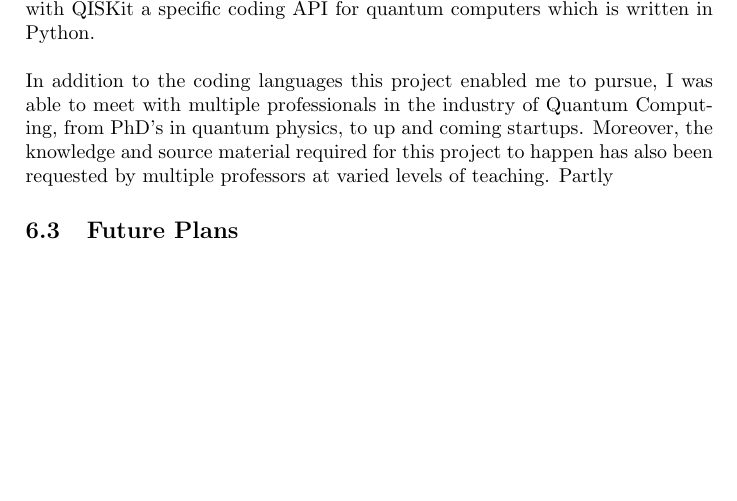
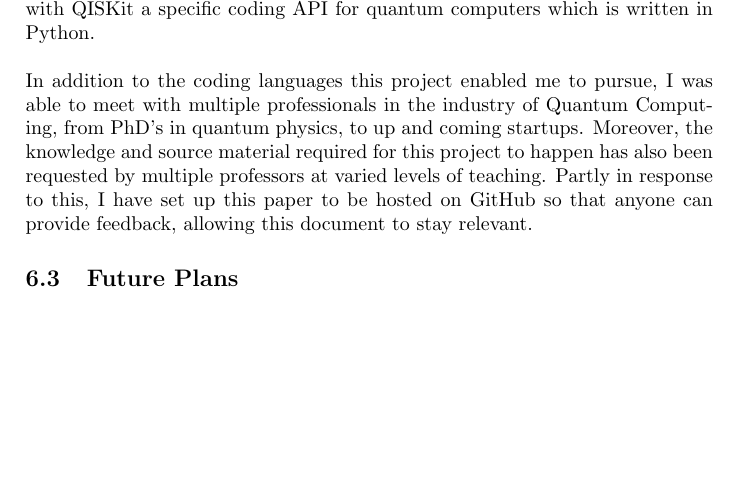
Before and after one commit to Macrofarad/ABITQC, a LaTeX paper (main.tex): part of page 10 of 13, cut so that both start at the same text. Compiled offline with pdfLaTeX; a LaTeX package or settings file that is missing is left out.

Commit message:
analysis
next is future plans

```diff
--- a/main.tex
+++ b/main.tex
@@ -427,7 +427,7 @@ Show a graph of the longitudinal resistivity ($\rho_{xx}$) and Hall resistivity
 \subsection{Analysis} %First person should be fine for this section given that it's commentary
 Given that the goal of this project was to teach myself the basics of quantum computing and provide a path for other undergraduates to do the same, this project was a resounding success.  In the scope of this project, I taught myself the following languages: Quantum Ladder Logic, Quantum Assembly Language, Q\# (Microsoft's Quantum Computing language), LaTeX, CSS, and how to work with QISKit a specific coding API for quantum computers which is written in Python.\newline
 \newline
-In addition to the coding languages this project enabled me to pursue, I was able to meet with multiple professionals in the industry of Quantum Computing, from PhD's in quantum physics, to up and coming startups.  Moreover, the knowledge and source material required for this project to happen has also been requested by multiple professors at varied levels of teaching.  Partly
+In addition to the coding languages this project enabled me to pursue, I was able to meet with multiple professionals in the industry of Quantum Computing, from PhD's in quantum physics, to up and coming startups.  Moreover, the knowledge and source material required for this project to happen has also been requested by multiple professors at varied levels of teaching.  Partly in response to this, I have set up this paper to be hosted on GitHub so that anyone can provide feedback, allowing this document to stay relevant.
 
 \subsection{Future Plans}
 
```
Also changed, not shown: main.pdf, 2 other files.
